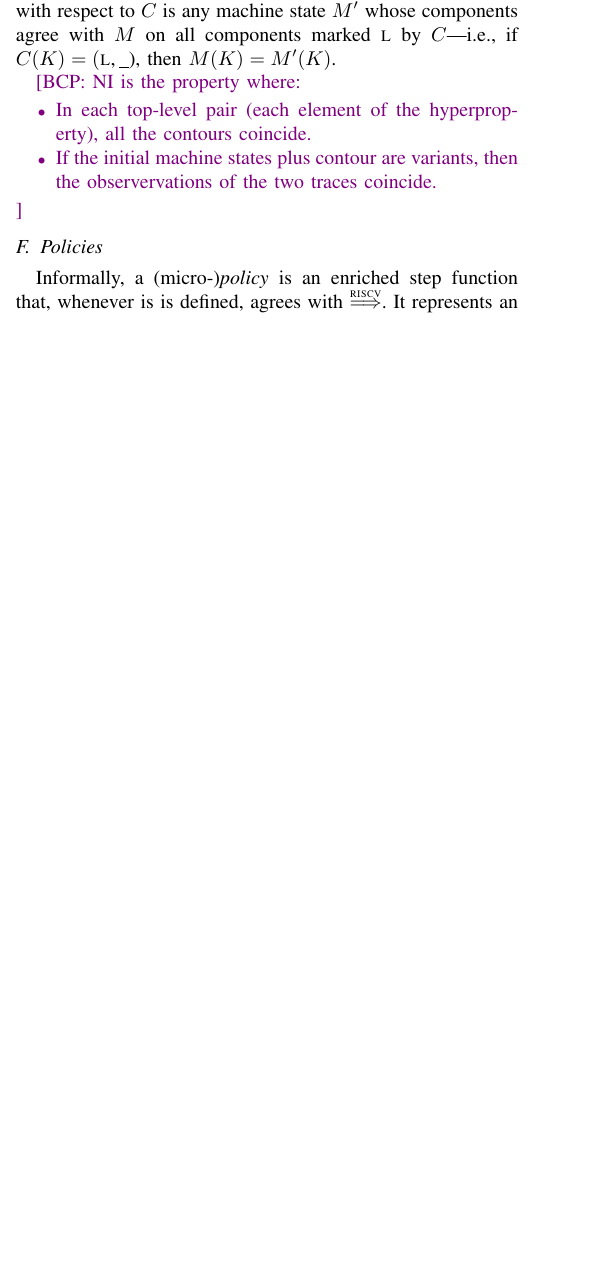
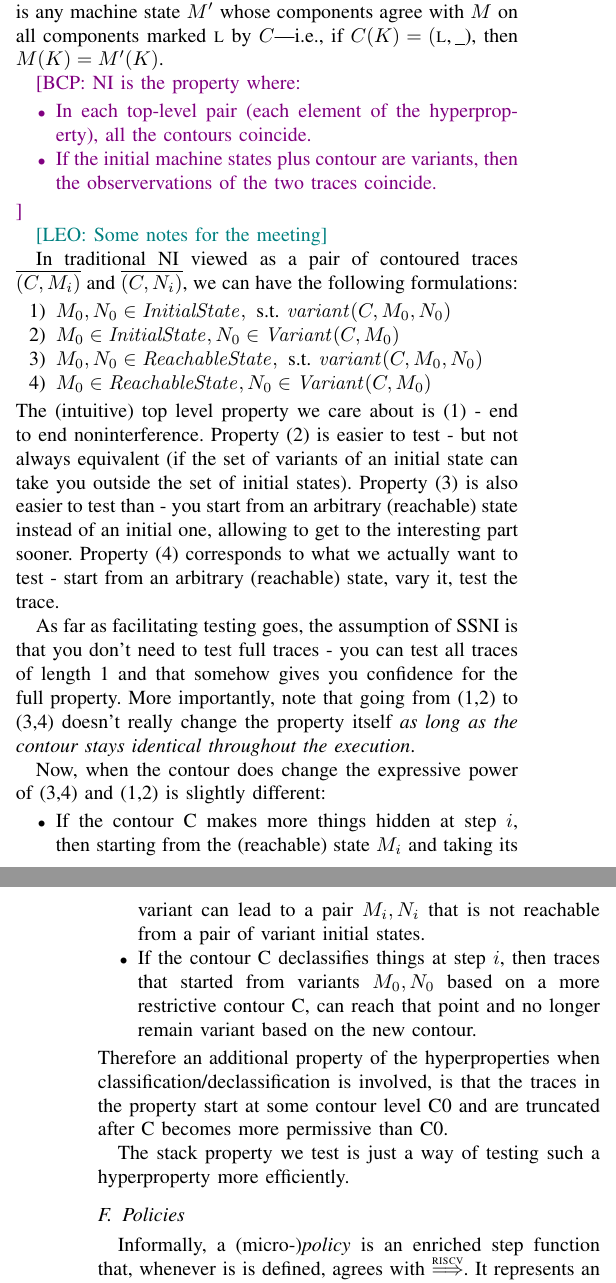
Before and after one commit to bcpierce00/interfering, a LaTeX paper (main.tex, which reads macros.tex): part of one column of page 1 of 3 before the commit and two parts of the columns of pages 1 and 2 of 4 after it, the two joined at a grey line, cut so that both start at the same text, the shorter picture padded with empty space. Compiled offline with pdfLaTeX; a missing font is replaced by an installed copy or a similar font; a LaTeX package or settings file that is missing is left out.

Commit message:
Notes for meeting

```diff
--- a/macros.tex
+++ b/macros.tex
@@ -13,6 +13,7 @@
 
 \usepackage{xcolor}
 \newcommand{\bcp}[1]{\ifdraft\textcolor{violet}{{[BCP:~#1]}}\fi}
+\newcommand{\leo}[1]{\ifdraft\textcolor{teal}{{[LEO:~#1]}}\fi}
 \newcommand{\apt}[1]{\ifdraft\textcolor{blue}{{[APT:~#1]}}\fi}
 
 % Notational conventions
--- a/main.tex
+++ b/main.tex
@@ -249,6 +250,61 @@ $\mach(\component) = \mach'(\component)$.
   observervations of the two traces coincide.
   \end{itemize}
 }
+
+\leo{Some notes for the meeting}
+
+In traditional NI viewed as a pair of contoured traces $\overline{(C, M_i)}$ and
+$\overline{(C, N_i)}$, we can have the following formulations:
+\begin{enumerate}
+\item $M_0, N_0 \in \mathit{Initial State}, ~\text{s.t.} ~\mathit{variant}(C, M_0, N_0)$
+\item $M_0 \in \mathit{Initial State}, N_0 \in \mathit{Variant}(C, M_0)$
+\item $M_0, N_0 \in \mathit{Reachable State}, ~\text{s.t.} ~\mathit{variant}(C, M_0, N_0)$
+\item $M_0 \in \mathit{Reachable State}, N_0 \in \mathit{Variant}(C, M_0)$
+\end{enumerate}
+%
+The (intuitive) top level property we care about is (1) - end to end
+noninterference.
+%
+Property (2) is easier to test - but not always equivalent (if the set
+of variants of an initial state can take you outside the set of
+initial states).
+%
+Property (3) is also easier to test than - you start from an arbitrary
+(reachable) state instead of an initial one, allowing to get to the
+interesting part sooner.
+%
+Property (4) corresponds to what we actually want to test - start from
+an arbitrary (reachable) state, vary it, test the trace.
+
+As far as facilitating testing goes, the assumption of SSNI is that
+you don't need to test full traces - you can test all traces of length
+1 and that somehow gives you confidence for the full property.
+%
+More importantly, note that going from (1,2) to (3,4) doesn't really
+change the property itself {\em as long as the contour stays identical
+  throughout the execution}.
+
+Now, when the contour does change the expressive power of (3,4) and (1,2)
+is slightly different:
+\begin{itemize}
+\item If the contour C makes more things hidden at step $i$, then
+  starting from the (reachable) state $M_i$ and taking its variant can
+  lead to a pair $M_i, N_i$ that is not reachable from a pair of variant
+  initial states.
+\item If the contour C declassifies things at step $i$, then traces
+  that started from variants $M_0, N_0$ based on a more restrictive
+  contour C, can reach that point and no longer remain variant based
+  on the new contour.
+\end{itemize}
+Therefore an additional property of the hyperproperties when
+classification/declassification is involved, is that the traces
+in the property start at some contour level C0 and are truncated
+after C becomes more permissive than C0.
+
+The stack property we test is just a way of testing such a
+hyperproperty more efficiently.
+
+
 
 % If $\mach$ and $\mach'$ are variant machine states with respect to contour
 % $\contour$, then $\mach$ and $\mach'$ are said to be {\em indistinguishable}
```
Also changed, not shown: main.tex (1 more changed lines).
